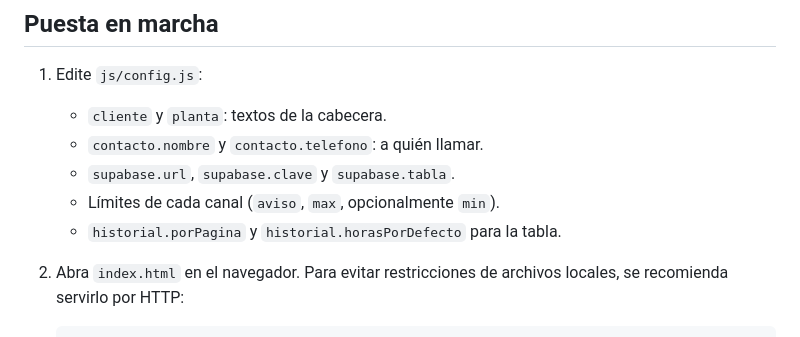
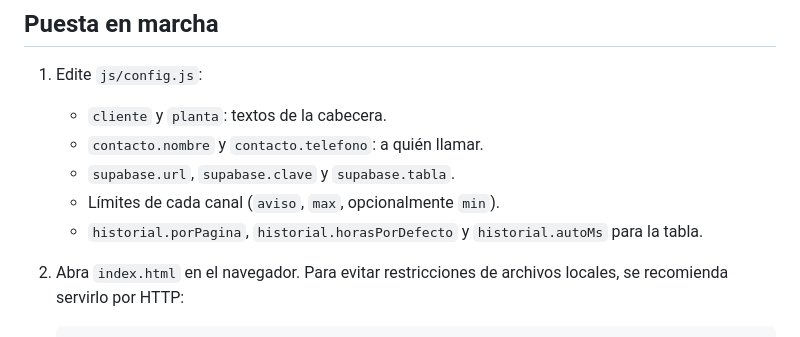
Before and after one commit to manuelaa1990/PanelOperador, a Markdown page: README.md, the part around one of its changes. Drawn GitHub-style.

```diff
--- a/README.md
+++ b/README.md
@@ -81,7 +94,8 @@ sin frameworks, y funciona sin conexión a Internet salvo para consultar Supabas
    - `contacto.nombre` y `contacto.telefono`: a quién llamar.
    - `supabase.url`, `supabase.clave` y `supabase.tabla`.
    - Límites de cada canal (`aviso`, `max`, opcionalmente `min`).
-   - `historial.porPagina` y `historial.horasPorDefecto` para la tabla.
+   - `historial.porPagina`, `historial.horasPorDefecto` y `historial.autoMs`
+     para la tabla.
 2. Abra `index.html` en el navegador. Para evitar restricciones de archivos
    locales, se recomienda servirlo por HTTP:
 
```
Also changed, not shown: other parts of README.md (+46 -26 lines), docs/estados.png, 4 other files.
